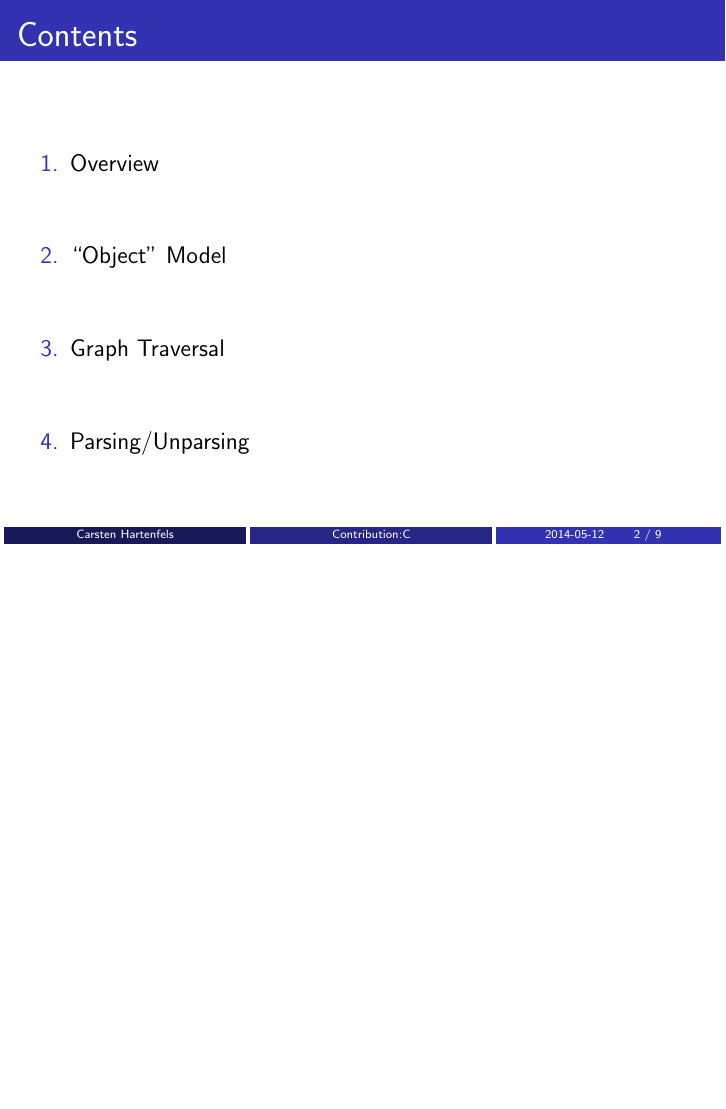
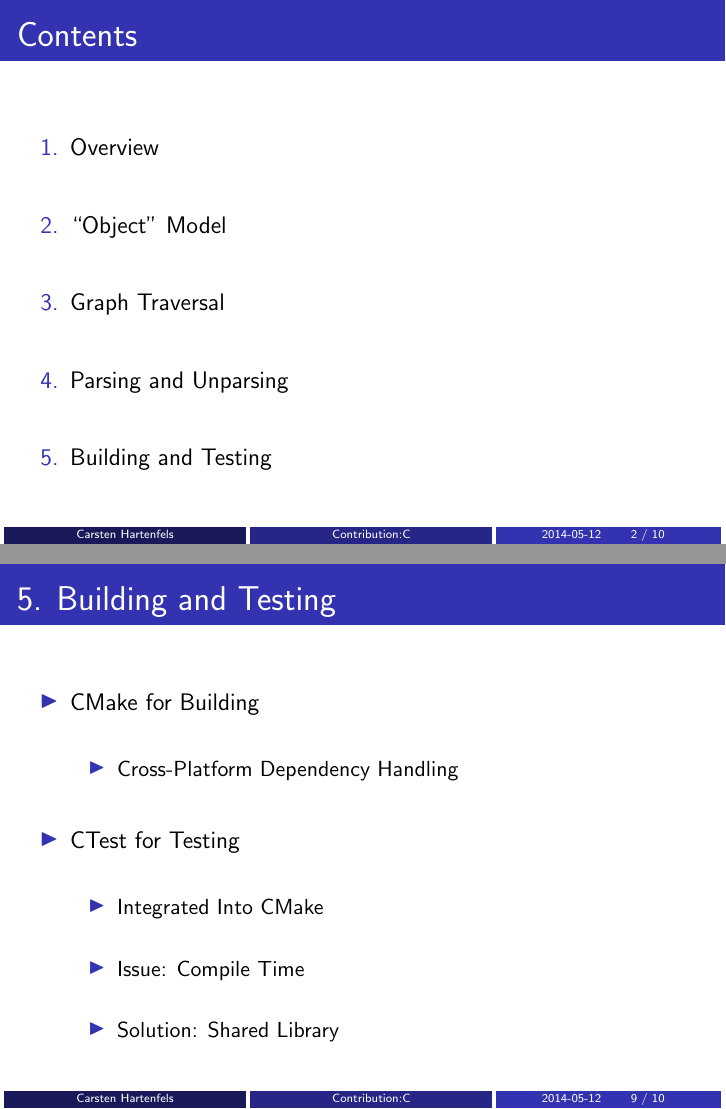
Before and after one commit to hartenfels/C101, LaTeX slides (presentation/c101.tex): page 2 of 9 before the commit and pages 2 and 9 of 10 after it, the two joined at a grey line, the shorter picture padded with empty space. Compiled offline with pdfLaTeX.

Commit message:
Added Testing to Presentation

```diff
--- a/presentation/c101.tex
+++ b/presentation/c101.tex
@@ -45,7 +45,8 @@
 		\fitem Overview
         \fitem ``Object'' Model
         \fitem Graph Traversal
-        \fitem Parsing/Unparsing
+        \fitem Parsing and Unparsing
+        \fitem Building and Testing
 	\end{enumerate}
 \end{frame}
 
@@ -137,6 +138,23 @@
 
 \nextframe
 \begin{frame}
+	\framecount{Building and Testing}\pause
+	\begin{itemize}[<+->]
+        \fitem CMake for Building
+        \begin{itemize}
+            \fitem Cross-Platform Dependency Handling
+        \end{itemize}
+        \fitem CTest for Testing
+		\begin{itemize}
+            \fitem Integrated Into CMake
+			\fitem Issue: Compile Time
+            \fitem Solution: Shared Library
+        \end{itemize}
+	\end{itemize}
+\end{frame}
+
+\nextframe
+\begin{frame}
 	\begin{center}\vspace{70pt}
 		{\Huge Thank You All For Listening}\\
         \vspace{54.35pt}
```
Also changed, not shown: presentation/c101.tex (6 more changed lines).
